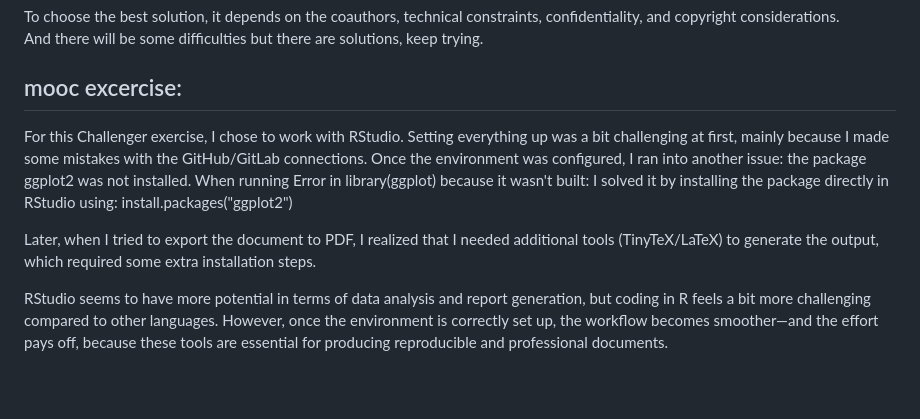
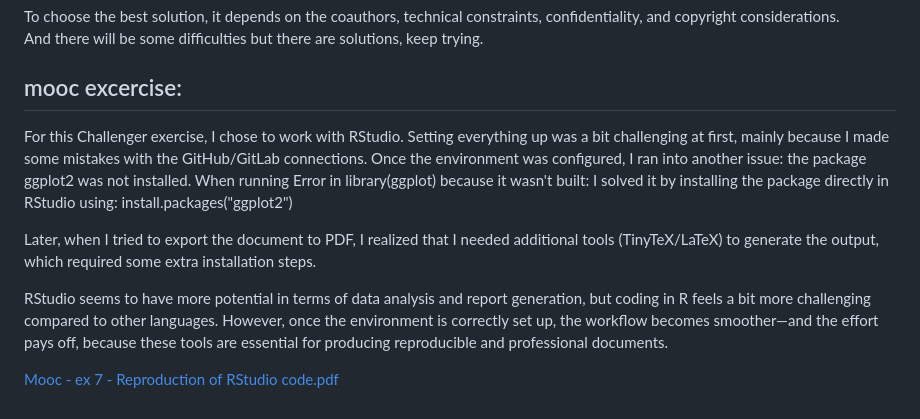
Before and after one commit to sofiacinalli/SMPE-2025-2026, a Markdown page: MOOC Ex 7.md, the part around the change. Rendered like a GitHub page; blank space fills up the shorter version.

```diff
--- a/MOOC Ex 7.md
+++ b/MOOC Ex 7.md
@@ -40,9 +40,12 @@ To choose the best solution, it depends on the coauthors, technical constraints,
 And there will be some difficulties but there are solutions, keep trying.
 
 ## mooc excercise:
+
 For this Challenger exercise, I chose to work with RStudio. Setting everything up was a bit challenging at first, mainly because I made some mistakes with the GitHub/GitLab connections. Once the environment was configured, I ran into another issue: the package ggplot2 was not installed. When running Error in library(ggplot) because it wasn't built:
 I solved it by installing the package directly in RStudio using: install.packages("ggplot2")
 
 Later, when I tried to export the document to PDF, I realized that I needed additional tools (TinyTeX/LaTeX) to generate the output, which required some extra installation steps.
 
 RStudio seems to have more potential in terms of data analysis and report generation, but coding in R feels a bit more challenging compared to other languages. However, once the environment is correctly set up, the workflow becomes smoother—and the effort pays off, because these tools are essential for producing reproducible and professional documents.
+
+[Mooc - ex 7 - Reproduction of RStudio code.pdf](https://github.com/user-attachments/files/23616544/Mooc.-.ex.7.-.Reproduction.of.RStudio.code.pdf)
```
